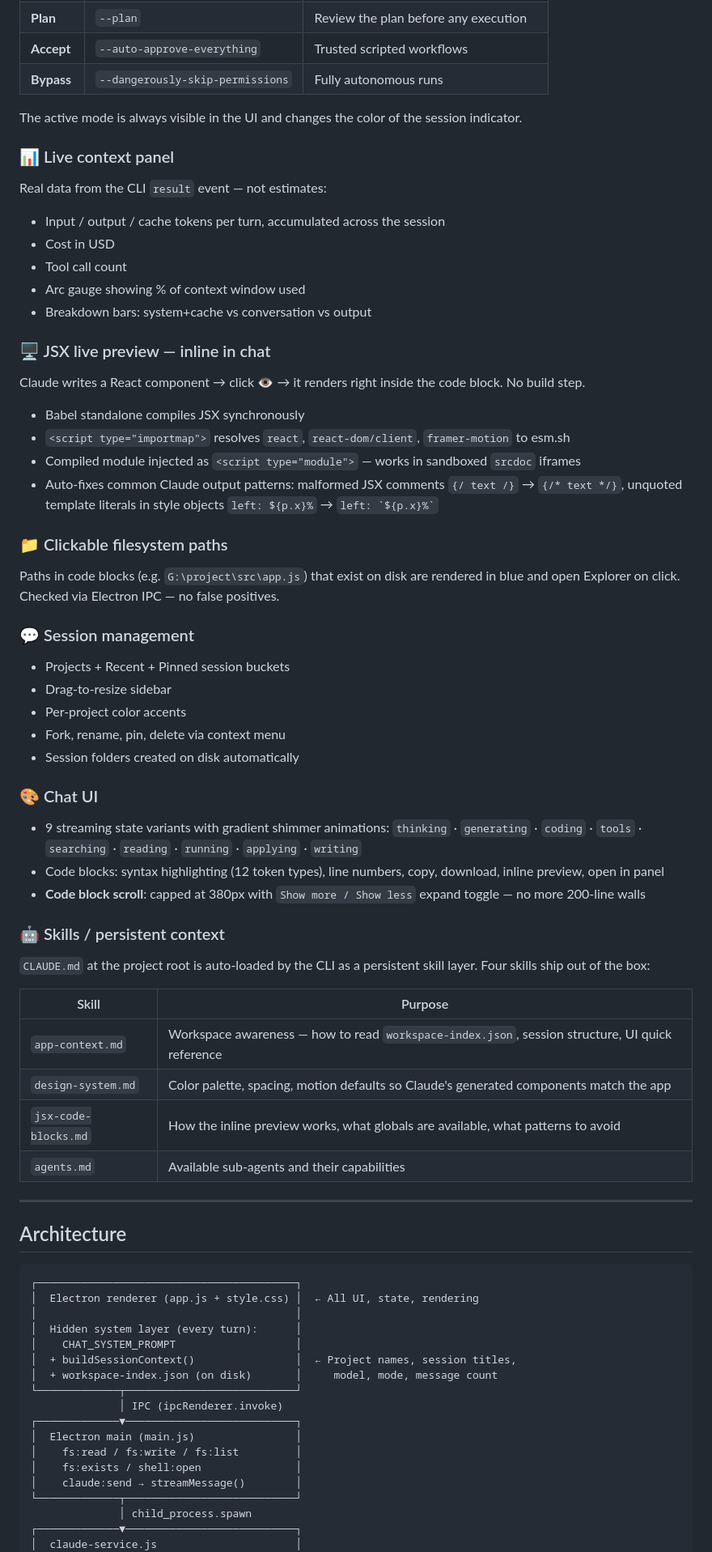
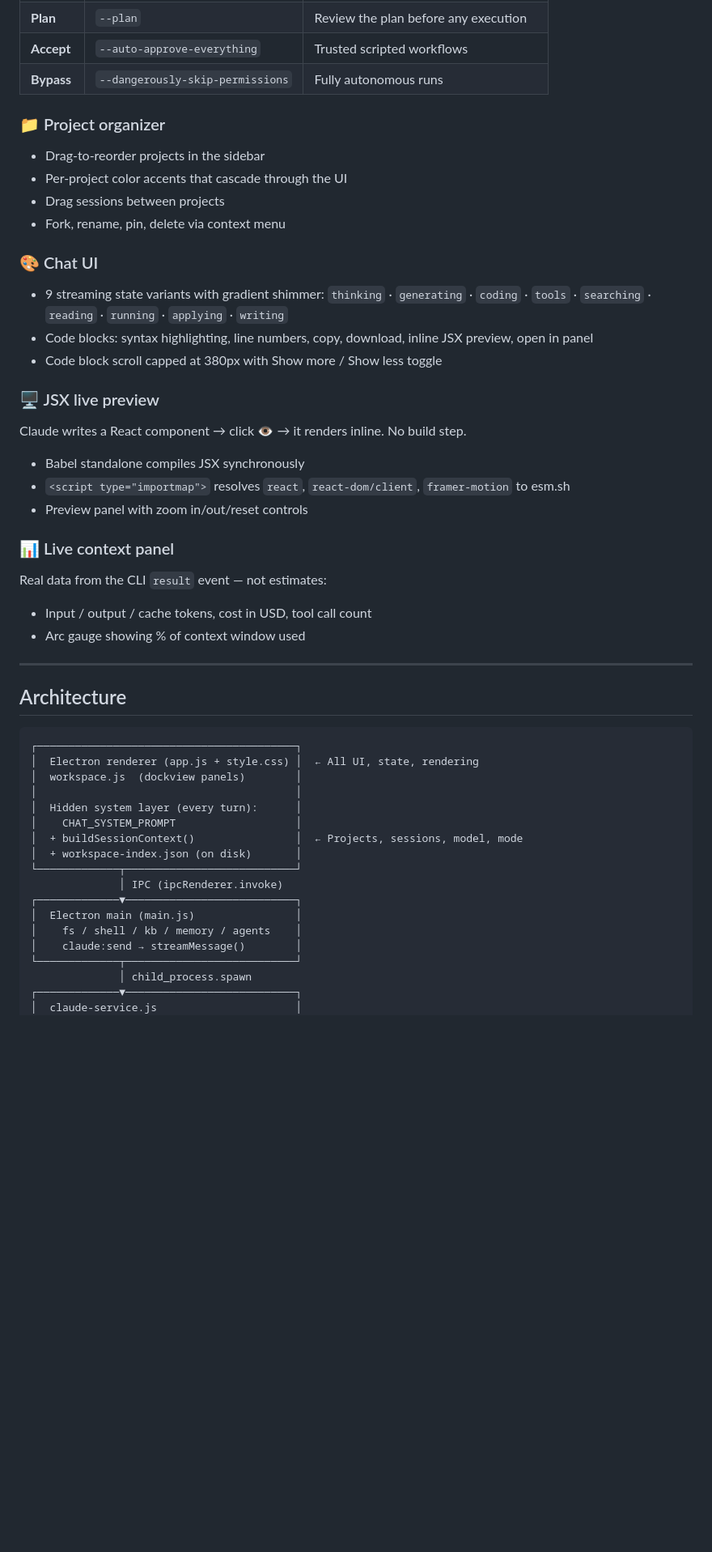
Before and after one commit to hlsitechio/Claude-Code-Mods, a Markdown page: README.md, the part around one of its changes. Shown at 81% size. Rendered like a GitHub page; blank space fills up the shorter version.

````diff
--- a/README.md
+++ b/README.md
@@ -38,48 +56,27 @@ Four modes mapped directly to CLI flags:
 | **Accept** | `--auto-approve-everything` | Trusted scripted workflows |
 | **Bypass** | `--dangerously-skip-permissions` | Fully autonomous runs |
 
-The active mode is always visible in the UI and changes the color of the session indicator.
+### 📁 Project organizer
+- Drag-to-reorder projects in the sidebar
+- Per-project color accents that cascade through the UI
+- Drag sessions between projects
+- Fork, rename, pin, delete via context menu
+
+### 🎨 Chat UI
+- 9 streaming state variants with gradient shimmer: `thinking` · `generating` · `coding` · `tools` · `searching` · `reading` · `running` · `applying` · `writing`
+- Code blocks: syntax highlighting, line numbers, copy, download, inline JSX preview, open in panel
+- Code block scroll capped at 380px with Show more / Show less toggle
+
+### 🖥️ JSX live preview
+Claude writes a React component → click 👁 → it renders inline. No build step.
+- Babel standalone compiles JSX synchronously
+- `<script type="importmap">` resolves `react`, `react-dom/client`, `framer-motion` to esm.sh
+- Preview panel with zoom in/out/reset controls
 
 ### 📊 Live context panel
 Real data from the CLI `result` event — not estimates:
-- Input / output / cache tokens per turn, accumulated across the session
-- Cost in USD
-- Tool call count
+- Input / output / cache tokens, cost in USD, tool call count
 - Arc gauge showing % of context window used
-- Breakdown bars: system+cache vs conversation vs output
-
-### 🖥️ JSX live preview — inline in chat
-Claude writes a React component → click 👁 → it renders right inside the code block. No build step.
-
-- Babel standalone compiles JSX synchronously
-- `<script type="importmap">` resolves `react`, `react-dom/client`, `framer-motion` to esm.sh
-- Compiled module injected as `<script type="module">` — works in sandboxed `srcdoc` iframes
-- Auto-fixes common Claude output patterns: malformed JSX comments `{/ text /}` → `{/* text */}`, unquoted template literals in style objects `left: ${p.x}%` → `` left: `${p.x}%` ``
-
-### 📁 Clickable filesystem paths
-Paths in code blocks (e.g. `G:\project\src\app.js`) that exist on disk are rendered in blue and open Explorer on click. Checked via Electron IPC — no false positives.
-
-### 💬 Session management
-- Projects + Recent + Pinned session buckets
-- Drag-to-resize sidebar
-- Per-project color accents
-- Fork, rename, pin, delete via context menu
-- Session folders created on disk automatically
-
-### 🎨 Chat UI
-- 9 streaming state variants with gradient shimmer animations: `thinking` · `generating` · `coding` · `tools` · `searching` · `reading` · `running` · `applying` · `writing`
-- Code blocks: syntax highlighting (12 token types), line numbers, copy, download, inline preview, open in panel
-- **Code block scroll**: capped at 380px with `Show more / Show less` expand toggle — no more 200-line walls
-
-### 🤖 Skills / persistent context
-`CLAUDE.md` at the project root is auto-loaded by the CLI as a persistent skill layer. Four skills ship out of the box:
-
-| Skill | Purpose |
-|-------|---------|
-| `app-context.md` | Workspace awareness — how to read `workspace-index.json`, session structure, UI quick reference |
-| `design-system.md` | Color palette, spacing, motion defaults so Claude's generated components match the app |
-| `jsx-code-blocks.md` | How the inline preview works, what globals are available, what patterns to avoid |
-| `agents.md` | Available sub-agents and their capabilities |
 
 ---
 
@@ -88,17 +85,17 @@ Paths in code blocks (e.g. `G:\project\src\app.js`) that exist on disk are rende
 ```
 ┌─────────────────────────────────────────┐
 │  Electron renderer (app.js + style.css) │  ← All UI, state, rendering
+│  workspace.js  (dockview panels)        │
 │                                         │
 │  Hidden system layer (every turn):      │
 │    CHAT_SYSTEM_PROMPT                   │
-│  + buildSessionContext()                │  ← Project names, session titles,
-│  + workspace-index.json (on disk)       │     model, mode, message count
+│  + buildSessionContext()                │  ← Projects, sessions, model, mode
+│  + workspace-index.json (on disk)       │
 └─────────────┬───────────────────────────┘
               │ IPC (ipcRenderer.invoke)
 ┌─────────────▼───────────────────────────┐
 │  Electron main (main.js)                │
-│    fs:read / fs:write / fs:list         │
-│    fs:exists / shell:open               │
+│    fs / shell / kb / memory / agents    │
 │    claude:send → streamMessage()        │
 └─────────────┬───────────────────────────┘
               │ child_process.spawn
````
Also changed, not shown: other parts of README.md (+31 -37 lines), assets/preview.png (added), 6 other files.
